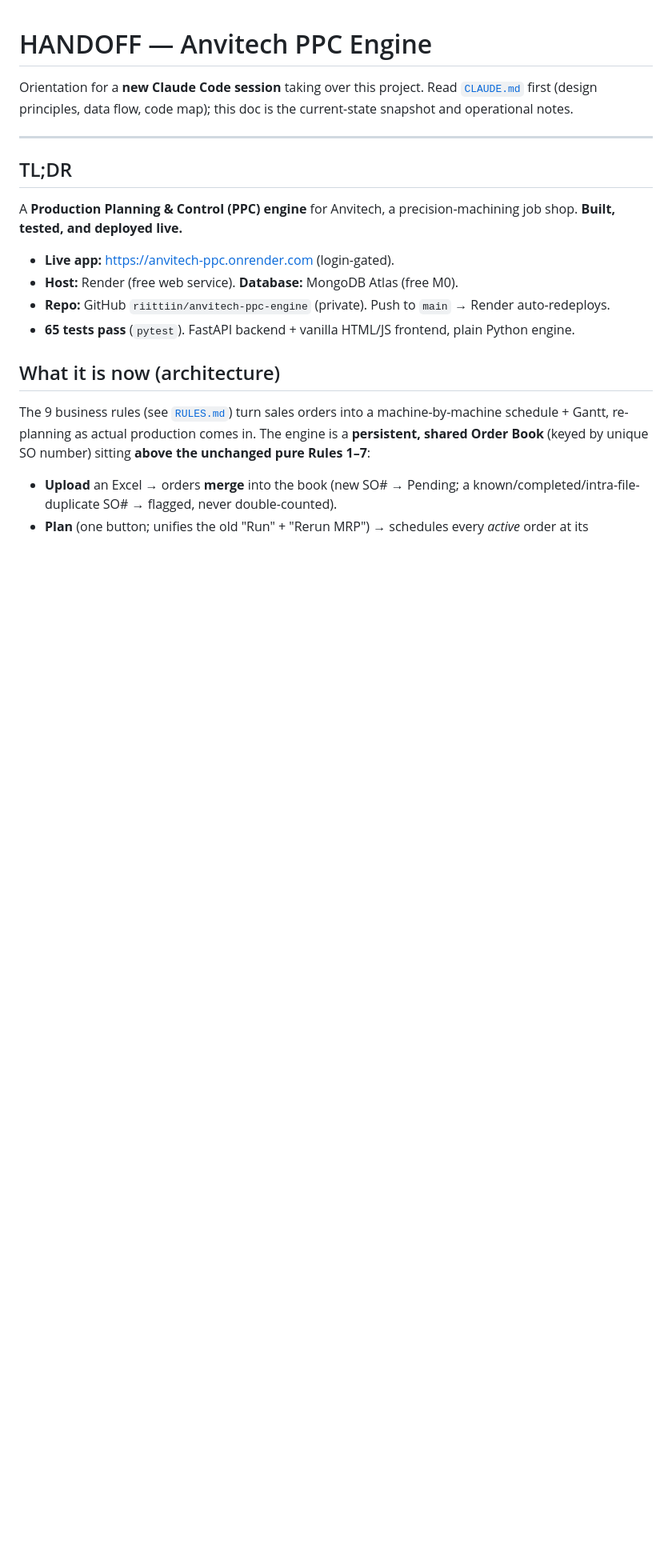
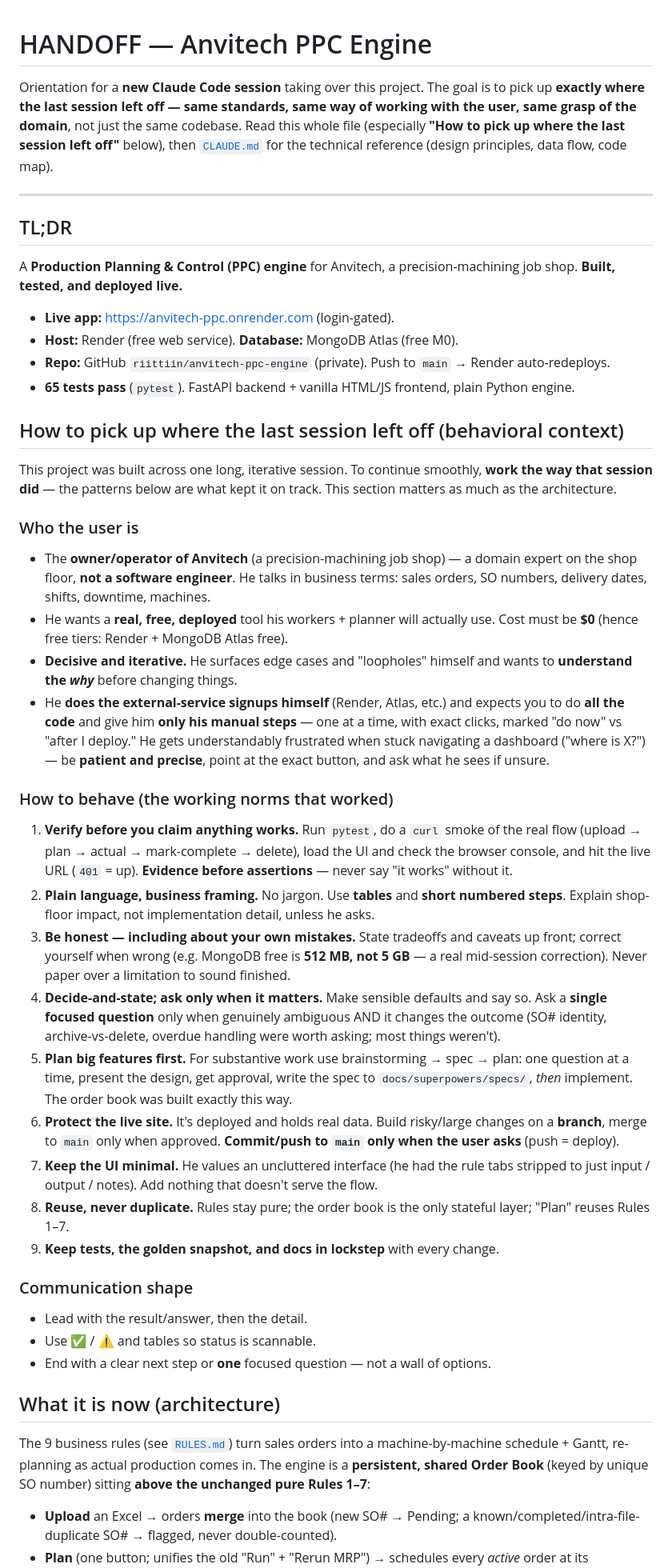
Before and after one commit to riittiin/anvitech-ppc-engine, a Markdown page: HANDOFF.md, the part around the change. Shown at 80% size. Drawn GitHub-style; blank space fills up the shorter version.

Commit message:
HANDOFF.md: add behavioral context (work like the prior session)
Context engineering so a new session continues the same way, not just on the
same code: who the user is (domain owner, not an engineer; wants free+deployed),
the working norms (verify before claiming, plain language, plan big features
first, protect the live site, minimal UI, reuse-not-duplicate), and the
communication shape. Intro reframed around picking up exactly where this left off.

Co-Authored-By: Claude Opus 4.8 (1M context) <noreply@anthropic.com>

```diff
--- a/HANDOFF.md
+++ b/HANDOFF.md
@@ -1,8 +1,11 @@
 # HANDOFF — Anvitech PPC Engine
 
-Orientation for a **new Claude Code session** taking over this project. Read
-[`CLAUDE.md`](CLAUDE.md) first (design principles, data flow, code map); this doc is
-the current-state snapshot and operational notes.
+Orientation for a **new Claude Code session** taking over this project. The goal is
+to pick up **exactly where the last session left off — same standards, same way of
+working with the user, same grasp of the domain**, not just the same codebase. Read
+this whole file (especially **"How to pick up where the last session left off"**
+below), then [`CLAUDE.md`](CLAUDE.md) for the technical reference (design principles,
+data flow, code map).
 
 ---
 
@@ -17,6 +20,57 @@ job shop. **Built, tested, and deployed live.**
   Render auto-redeploys.
 - **65 tests pass** (`pytest`). FastAPI backend + vanilla HTML/JS frontend, plain
   Python engine.
+
+## How to pick up where the last session left off (behavioral context)
+
+This project was built across one long, iterative session. To continue smoothly,
+**work the way that session did** — the patterns below are what kept it on track.
+This section matters as much as the architecture.
+
+### Who the user is
+- The **owner/operator of Anvitech** (a precision-machining job shop) — a domain
+  expert on the shop floor, **not a software engineer**. He talks in business terms:
+  sales orders, SO numbers, delivery dates, shifts, downtime, machines.
+- He wants a **real, free, deployed** tool his workers + planner will actually use.
+  Cost must be **$0** (hence free tiers: Render + MongoDB Atlas free).
+- **Decisive and iterative.** He surfaces edge cases and "loopholes" himself and
+  wants to **understand the *why*** before changing things.
+- He **does the external-service signups himself** (Render, Atlas, etc.) and expects
+  you to do **all the code** and give him **only his manual steps** — one at a time,
+  with exact clicks, marked "do now" vs "after I deploy." He gets understandably
+  frustrated when stuck navigating a dashboard ("where is X?") — be **patient and
+  precise**, point at the exact button, and ask what he sees if unsure.
+
+### How to behave (the working norms that worked)
+1. **Verify before you claim anything works.** Run `pytest`, do a `curl` smoke of the
+   real flow (upload → plan → actual → mark-complete → delete), load the UI and check
+   the browser console, and hit the live URL (`401` = up). **Evidence before
+   assertions** — never say "it works" without it.
+2. **Plain language, business framing.** No jargon. Use **tables** and **short numbered
+   steps**. Explain shop-floor impact, not implementation detail, unless he asks.
+3. **Be honest — including about your own mistakes.** State tradeoffs and caveats up
+   front; correct yourself when wrong (e.g. MongoDB free is **512 MB, not 5 GB** — a
+   real mid-session correction). Never paper over a limitation to sound finished.
+4. **Decide-and-state; ask only when it matters.** Make sensible defaults and say so.
+   Ask a **single focused question** only when genuinely ambiguous AND it changes the
+   outcome (SO# identity, archive-vs-delete, overdue handling were worth asking; most
+   things weren't).
+5. **Plan big features first.** For substantive work use brainstorming → spec → plan:
+   one question at a time, present the design, get approval, write the spec to
+   `docs/superpowers/specs/`, *then* implement. The order book was built exactly this way.
+6. **Protect the live site.** It's deployed and holds real data. Build risky/large
+   changes on a **branch**, merge to `main` only when approved. **Commit/push to `main`
+   only when the user asks** (push = deploy).
+7. **Keep the UI minimal.** He values an uncluttered interface (he had the rule tabs
+   stripped to just input / output / notes). Add nothing that doesn't serve the flow.
+8. **Reuse, never duplicate.** Rules stay pure; the order book is the only stateful
+   layer; "Plan" reuses Rules 1–7.
+9. **Keep tests, the golden snapshot, and docs in lockstep** with every change.
+
+### Communication shape
+- Lead with the result/answer, then the detail.
+- Use ✅ / ⚠️ and tables so status is scannable.
+- End with a clear next step or **one** focused question — not a wall of options.
 
 ## What it is now (architecture)
 
```
